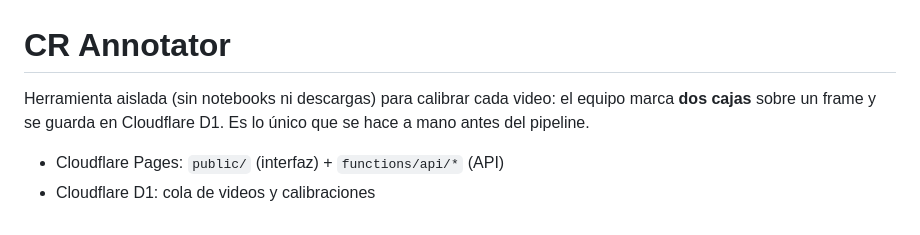
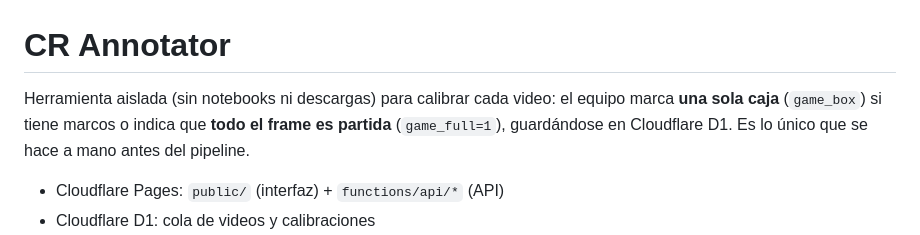
Before and after one commit to devEddu17x/deep-learning-clash-royale, a Markdown page: annotator/README.md, the part around the change. Drawn GitHub-style.

Commit message:
fix: update README.md to correct the number of boxes marked during video calibration

```diff
--- a/annotator/README.md
+++ b/annotator/README.md
@@ -1,6 +1,6 @@
 # CR Annotator
 
-Herramienta aislada (sin notebooks ni descargas) para calibrar cada video: el equipo marca **dos cajas** sobre un frame y se guarda en Cloudflare D1. Es lo único que se hace a mano antes del pipeline.
+Herramienta aislada (sin notebooks ni descargas) para calibrar cada video: el equipo marca **una sola caja** (`game_box`) si tiene marcos o indica que **todo el frame es partida** (`game_full=1`), guardándose en Cloudflare D1. Es lo único que se hace a mano antes del pipeline.
 
 - Cloudflare Pages: `public/` (interfaz) + `functions/api/*` (API)
 - Cloudflare D1: cola de videos y calibraciones
```
